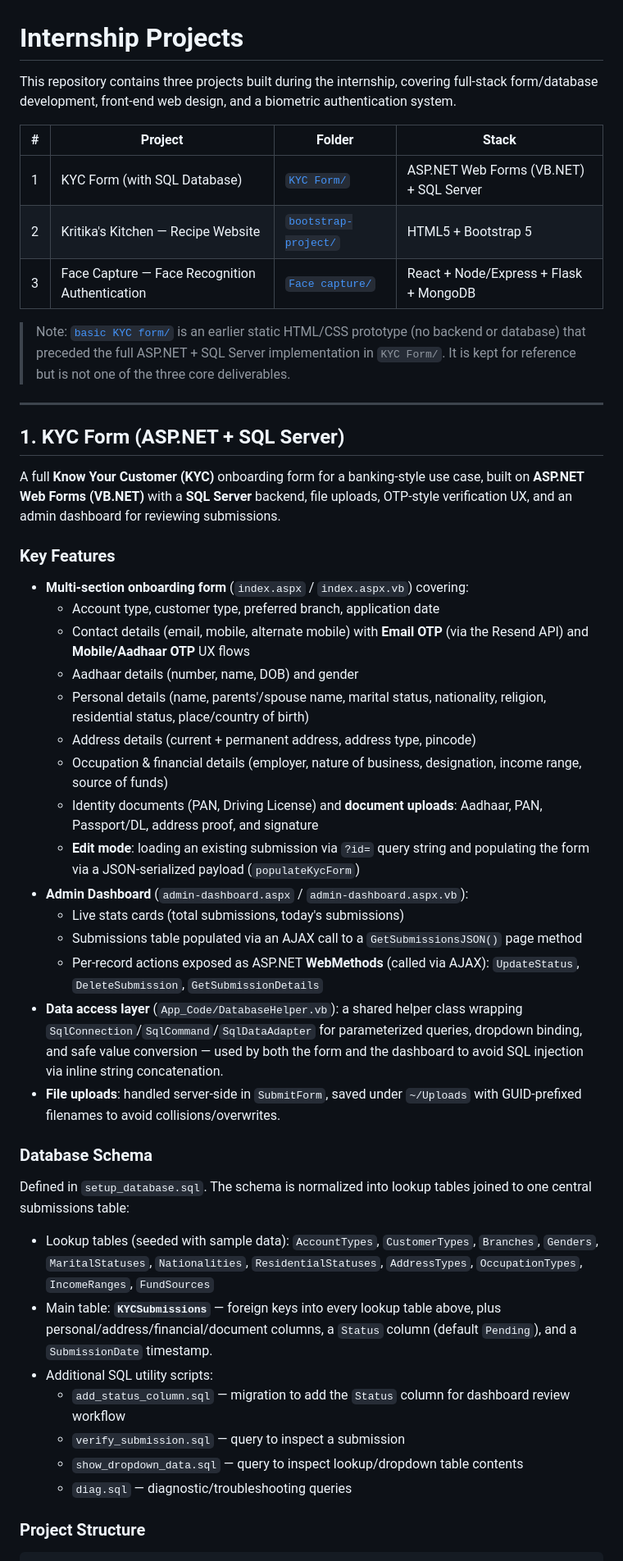
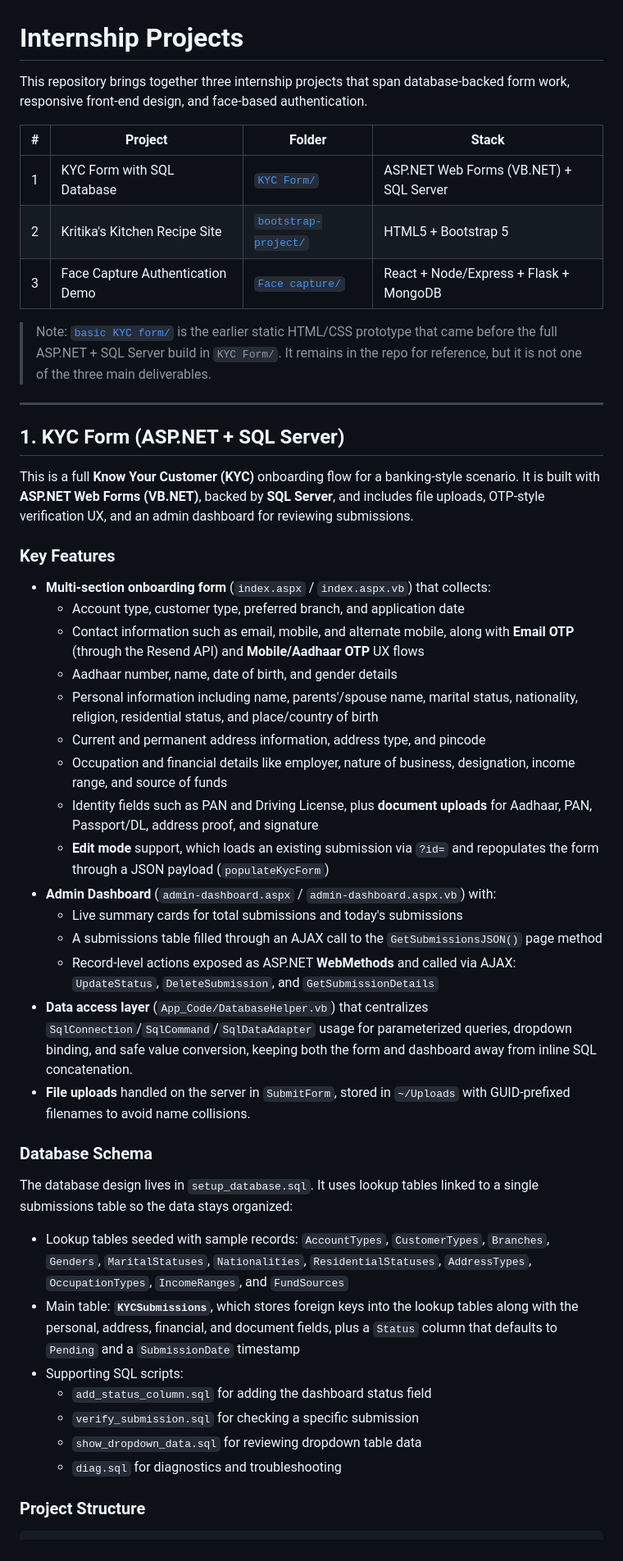
Before and after one commit to kritikamandale/My_Internship_Projects, a Markdown page: README.md, the part around one of its changes. Shown at 82% size. GitHub-like rendering.

````diff
--- a/README.md
+++ b/README.md
@@ -1,48 +1,48 @@
 # Internship Projects
 
-This repository contains three projects built during the internship, covering full-stack form/database development, front-end web design, and a biometric authentication system.
+This repository brings together three internship projects that span database-backed form work, responsive front-end design, and face-based authentication.
 
 | # | Project | Folder | Stack |
 |---|---------|--------|-------|
-| 1 | KYC Form (with SQL Database) | [`KYC Form/`](KYC%20Form/) | ASP.NET Web Forms (VB.NET) + SQL Server |
-| 2 | Kritika's Kitchen — Recipe Website | [`bootstrap-project/`](bootstrap-project/) | HTML5 + Bootstrap 5 |
-| 3 | Face Capture — Face Recognition Authentication | [`Face capture/`](Face%20capture/) | React + Node/Express + Flask + MongoDB |
+| 1 | KYC Form with SQL Database | [`KYC Form/`](KYC%20Form/) | ASP.NET Web Forms (VB.NET) + SQL Server |
+| 2 | Kritika's Kitchen Recipe Site | [`bootstrap-project/`](bootstrap-project/) | HTML5 + Bootstrap 5 |
+| 3 | Face Capture Authentication Demo | [`Face capture/`](Face%20capture/) | React + Node/Express + Flask + MongoDB |
 
-> Note: [`basic KYC form/`](basic%20KYC%20form/) is an earlier static HTML/CSS prototype (no backend or database) that preceded the full ASP.NET + SQL Server implementation in `KYC Form/`. It is kept for reference but is not one of the three core deliverables.
+> Note: [`basic KYC form/`](basic%20KYC%20form/) is the earlier static HTML/CSS prototype that came before the full ASP.NET + SQL Server build in `KYC Form/`. It remains in the repo for reference, but it is not one of the three main deliverables.
 
 ---
 
 ## 1. KYC Form (ASP.NET + SQL Server)
 
-A full **Know Your Customer (KYC)** onboarding form for a banking-style use case, built on **ASP.NET Web Forms (VB.NET)** with a **SQL Server** backend, file uploads, OTP-style verification UX, and an admin dashboard for reviewing submissions.
+This is a full **Know Your Customer (KYC)** onboarding flow for a banking-style scenario. It is built with **ASP.NET Web Forms (VB.NET)**, backed by **SQL Server**, and includes file uploads, OTP-style verification UX, and an admin dashboard for reviewing submissions.
 
 ### Key Features
-- **Multi-section onboarding form** (`index.aspx` / `index.aspx.vb`) covering:
-  - Account type, customer type, preferred branch, application date
-  - Contact details (email, mobile, alternate mobile) with **Email OTP** (via the Resend API) and **Mobile/Aadhaar OTP** UX flows
-  - Aadhaar details (number, name, DOB) and gender
-  - Personal details (name, parents'/spouse name, marital status, nationality, religion, residential status, place/country of birth)
-  - Address details (current + permanent address, address type, pincode)
-  - Occupation & financial details (employer, nature of business, designation, income range, source of funds)
-  - Identity documents (PAN, Driving License) and **document uploads**: Aadhaar, PAN, Passport/DL, address proof, and signature
-  - **Edit mode**: loading an existing submission via `?id=` query string and populating the form via a JSON-serialized payload (`populateKycForm`)
-- **Admin Dashboard** (`admin-dashboard.aspx` / `admin-dashboard.aspx.vb`):
-  - Live stats cards (total submissions, today's submissions)
-  - Submissions table populated via an AJAX call to a `GetSubmissionsJSON()` page method
-  - Per-record actions exposed as ASP.NET **WebMethods** (called via AJAX): `UpdateStatus`, `DeleteSubmission`, `GetSubmissionDetails`
-- **Data access layer** (`App_Code/DatabaseHelper.vb`): a shared helper class wrapping `SqlConnection`/`SqlCommand`/`SqlDataAdapter` for parameterized queries, dropdown binding, and safe value conversion — used by both the form and the dashboard to avoid SQL injection via inline string concatenation.
-- **File uploads**: handled server-side in `SubmitForm`, saved under `~/Uploads` with GUID-prefixed filenames to avoid collisions/overwrites.
+- **Multi-section onboarding form** (`index.aspx` / `index.aspx.vb`) that collects:
+  - Account type, customer type, preferred branch, and application date
+  - Contact information such as email, mobile, and alternate mobile, along with **Email OTP** (through the Resend API) and **Mobile/Aadhaar OTP** UX flows
+  - Aadhaar number, name, date of birth, and gender details
+  - Personal information including name, parents'/spouse name, marital status, nationality, religion, residential status, and place/country of birth
+  - Current and permanent address information, address type, and pincode
+  - Occupation and financial details like employer, nature of business, designation, income range, and source of funds
+  - Identity fields such as PAN and Driving License, plus **document uploads** for Aadhaar, PAN, Passport/DL, address proof, and signature
+  - **Edit mode** support, which loads an existing submission via `?id=` and repopulates the form through a JSON payload (`populateKycForm`)
+- **Admin Dashboard** (`admin-dashboard.aspx` / `admin-dashboard.aspx.vb`) with:
+  - Live summary cards for total submissions and today's submissions
+  - A submissions table filled through an AJAX call to the `GetSubmissionsJSON()` page method
+  - Record-level actions exposed as ASP.NET **WebMethods** and called via AJAX: `UpdateStatus`, `DeleteSubmission`, and `GetSubmissionDetails`
+- **Data access layer** (`App_Code/DatabaseHelper.vb`) that centralizes `SqlConnection`/`SqlCommand`/`SqlDataAdapter` usage for parameterized queries, dropdown binding, and safe value conversion, keeping both the form and dashboard away from inline SQL concatenation.
+- **File uploads** handled on the server in `SubmitForm`, stored in `~/Uploads` with GUID-prefixed filenames to avoid name collisions.
 
 ### Database Schema
-Defined in `setup_database.sql`. The schema is normalized into lookup tables joined to one central submissions table:
+The database design lives in `setup_database.sql`. It uses lookup tables linked to a single submissions table so the data stays organized:
 
-- Lookup tables (seeded with sample data): `AccountTypes`, `CustomerTypes`, `Branches`, `Genders`, `MaritalStatuses`, `Nationalities`, `ResidentialStatuses`, `AddressTypes`, `OccupationTypes`, `IncomeRanges`, `FundSources`
-- Main table: **`KYCSubmissions`** — foreign keys into every lookup table above, plus personal/address/financial/document columns, a `Status` column (default `Pending`), and a `SubmissionDate` timestamp.
-- Additional SQL utility scripts:
-  - `add_status_column.sql` — migration to add the `Status` column for dashboard review workflow
-  - `verify_submission.sql` — query to inspect a submission
-  - `show_dropdown_data.sql` — query to inspect lookup/dropdown table contents
-  - `diag.sql` — diagnostic/troubleshooting queries
+- Lookup tables seeded with sample records: `AccountTypes`, `CustomerTypes`, `Branches`, `Genders`, `MaritalStatuses`, `Nationalities`, `ResidentialStatuses`, `AddressTypes`, `OccupationTypes`, `IncomeRanges`, and `FundSources`
+- Main table: **`KYCSubmissions`**, which stores foreign keys into the lookup tables along with the personal, address, financial, and document fields, plus a `Status` column that defaults to `Pending` and a `SubmissionDate` timestamp
+- Supporting SQL scripts:
+  - `add_status_column.sql` for adding the dashboard status field
+  - `verify_submission.sql` for checking a specific submission
+  - `show_dropdown_data.sql` for reviewing dropdown table data
+  - `diag.sql` for diagnostics and troubleshooting
 
 ### Project Structure
 ```
````
Also changed, not shown: other parts of README.md (+30 -30 lines).
